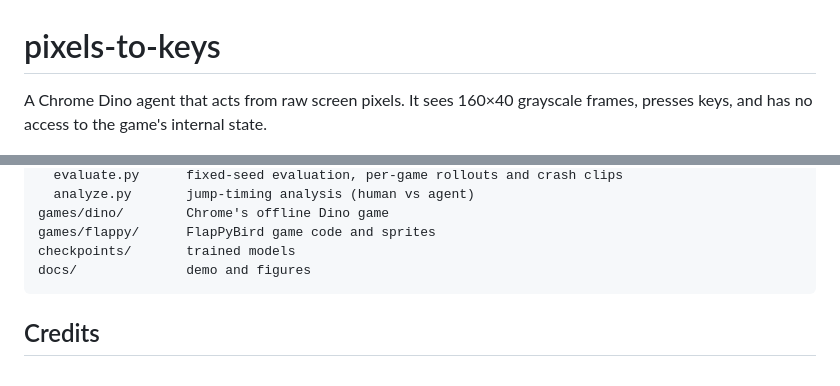
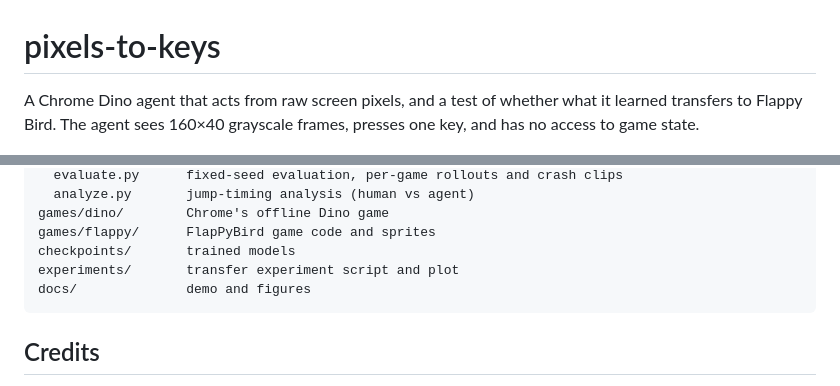
Before and after one commit to SarnadAbhilash/pixels-to-keys, a Markdown page: README.md, 2 parts joined by grey strips. Rendered like a GitHub page.

````diff
--- a/README.md
+++ b/README.md
@@ -1,6 +1,6 @@
 # pixels-to-keys
 
-A Chrome Dino agent that acts from raw screen pixels. It sees 160×40 grayscale frames, presses keys, and has no access to the game's internal state.
+A Chrome Dino agent that acts from raw screen pixels, and a test of whether what it learned transfers to Flappy Bird. The agent sees 160×40 grayscale frames, presses one key, and has no access to game state.
 
 ![demo](docs/demo.gif)
 
@@ -75,6 +108,7 @@ pixels_to_keys/
 games/dino/        Chrome's offline Dino game
 games/flappy/      FlapPyBird game code and sprites
 checkpoints/       trained models
+experiments/       transfer experiment script and plot
 docs/              demo and figures
 ```
 
````
Also changed, not shown: other parts of README.md (+34 -1 lines), docs/flappy_transfer.png (added).
